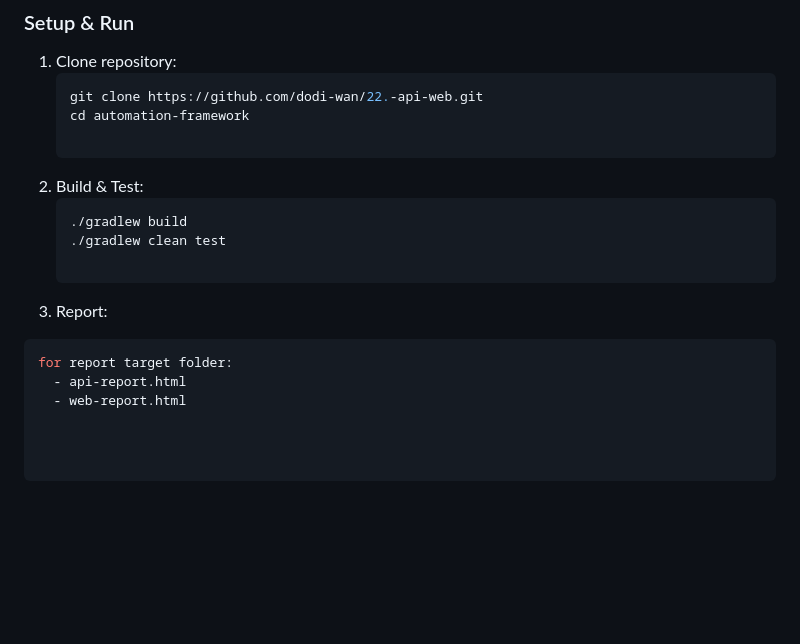
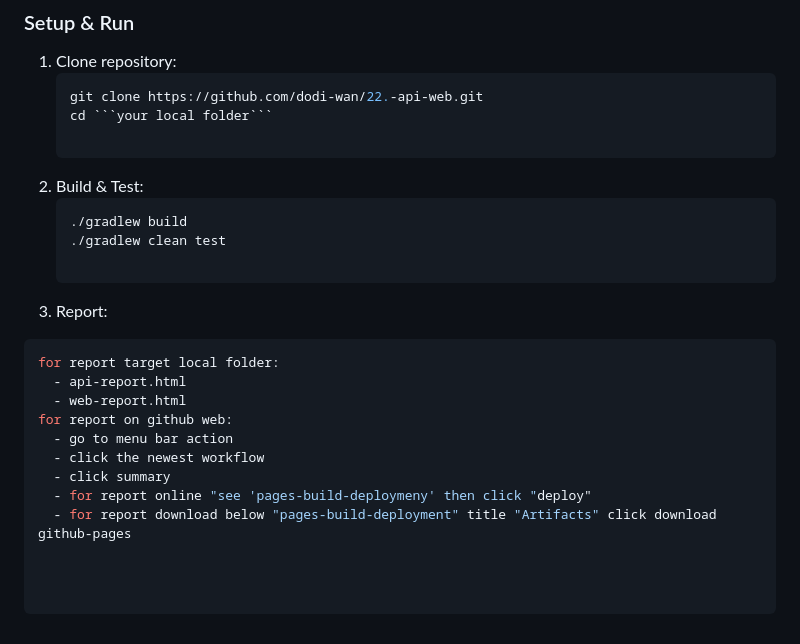
Before and after one commit to dodi-wan/22.-api-web, a Markdown page: README.md, the part around the change. Drawn GitHub-style; blank space fills up the shorter version.

Commit message:
Update README.md
update data

````diff
--- a/README.md
+++ b/README.md
@@ -48,7 +48,7 @@
 1. Clone repository:
    ```bash
    git clone https://github.com/dodi-wan/22.-api-web.git
-   cd automation-framework
+   cd ```your local folder```
 
 2. Build & Test:
    ```bash
@@ -57,6 +57,12 @@
 
 3. Report:
   ```bash
-  for report target folder:
+  for report target local folder:
     - api-report.html
     - web-report.html
+  for report on github web:
+    - go to menu bar action
+    - click the newest workflow
+    - click summary
+    - for report online "see 'pages-build-deploymeny' then click "deploy"
+    - for report download below "pages-build-deployment" title "Artifacts" click download github-pages
````
